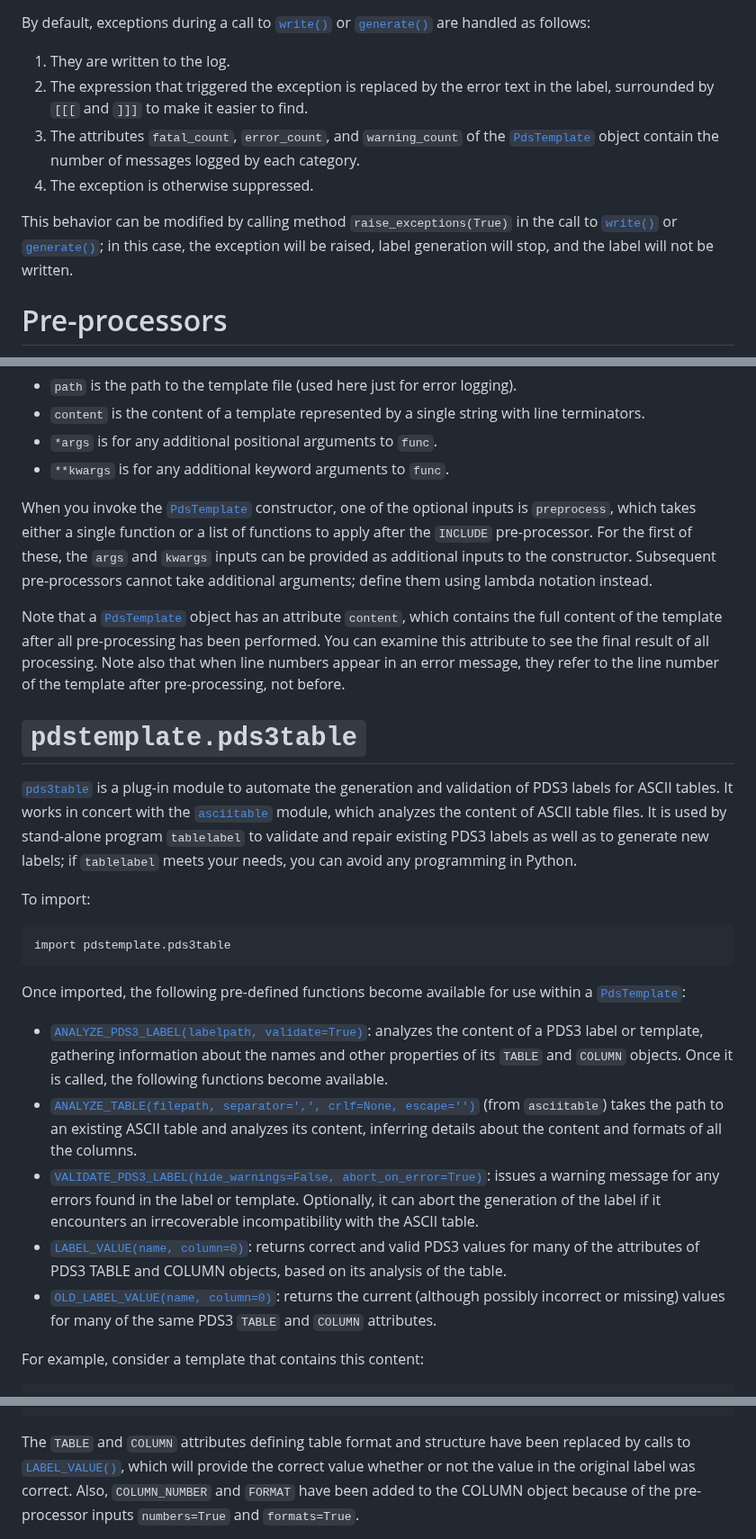
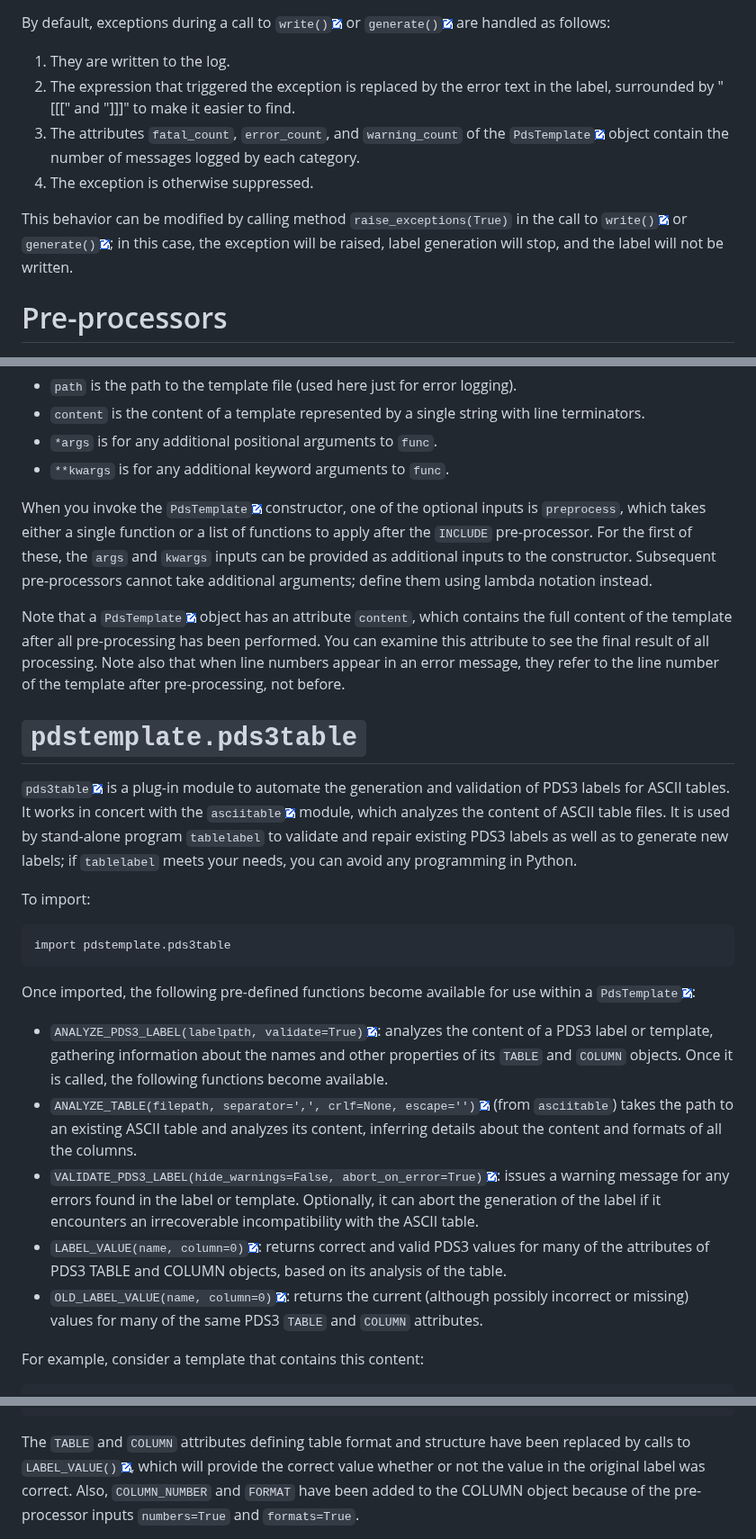
Before and after one commit to SETI/rms-pdstemplate, a Markdown page: README.md, 3 parts joined by grey strips. Shown at 90% size. Drawn GitHub-style; pictures changed too: icons/link.png (added).

```diff
--- a/README.md
+++ b/README.md
@@ -361,23 +360,23 @@ Use
 to obtain the current Logger.
 
 By default, exceptions during a call to
-[`write()`](https://rms-pdstemplate.readthedocs.io/en/latest/module.html#pdstemplate.PdsTemplate.write)
+`write()`[![image](https://raw.githubusercontent.com/SETI/rms-pdstemplate/main/icons/link.png)](https://rms-pdstemplate.readthedocs.io/en/latest/module.html#pdstemplate.PdsTemplate.write)
 or
-[`generate()`](https://rms-pdstemplate.readthedocs.io/en/latest/module.html#pdstemplate.PdsTemplate.generate)
+`generate()`[![image](https://raw.githubusercontent.com/SETI/rms-pdstemplate/main/icons/link.png)](https://rms-pdstemplate.readthedocs.io/en/latest/module.html#pdstemplate.PdsTemplate.generate)
 are handled as follows:
 
 1. They are written to the log.
 2. The expression that triggered the exception is replaced by the error text in the
-label, surrounded by `[[[` and `]]]` to make it easier to find.
+   label, surrounded by "[[[" and "]]]" to make it easier to find.
 3. The attributes `fatal_count`, `error_count`, and `warning_count` of the
-   [`PdsTemplate`](https://rms-pdstemplate.readthedocs.io/en/latest/module.html#pdstemplate.PdsTemplate)
+   `PdsTemplate`[![image](https://raw.githubusercontent.com/SETI/rms-pdstemplate/main/icons/link.png)](https://rms-pdstemplate.readthedocs.io/en/latest/module.html#pdstemplate.PdsTemplate)
    object contain the number of messages logged by each category.
 4. The exception is otherwise suppressed.
 
 This behavior can be modified by calling method `raise_exceptions(True)` in the call to
-[`write()`](https://rms-pdstemplate.readthedocs.io/en/latest/module.html#pdstemplate.PdsTemplate.write)
+`write()`[![image](https://raw.githubusercontent.com/SETI/rms-pdstemplate/main/icons/link.png)](https://rms-pdstemplate.readthedocs.io/en/latest/module.html#pdstemplate.PdsTemplate.write)
 or
-[`generate()`](https://rms-pdstemplate.readthedocs.io/en/latest/module.html#pdstemplate.PdsTemplate.generate);
+`generate()`[![image](https://raw.githubusercontent.com/SETI/rms-pdstemplate/main/icons/link.png)](https://rms-pdstemplate.readthedocs.io/en/latest/module.html#pdstemplate.PdsTemplate.generate);
 in this case, the exception
 will be raised, label generation will stop, and the label will not be written.
 
@@ -401,7 +400,7 @@ where
 - `**kwargs` is for any additional keyword arguments to `func`.
 
 When you invoke the
-[`PdsTemplate`](https://rms-pdstemplate.readthedocs.io/en/latest/module.html#pdstemplate.PdsTemplate)
+`PdsTemplate`[![image](https://raw.githubusercontent.com/SETI/rms-pdstemplate/main/icons/link.png)](https://rms-pdstemplate.readthedocs.io/en/latest/module.html#pdstemplate.PdsTemplate)
 constructor, one of the optional inputs is
 `preprocess`, which takes either a single function or a list of functions to apply after
 the `INCLUDE` pre-processor. For the first of these, the `args` and `kwargs` inputs can be
@@ -409,7 +408,7 @@ provided as additional inputs to the constructor. Subsequent pre-processors cann
 additional arguments; define them using lambda notation instead.
 
 Note that a
-[`PdsTemplate`](https://rms-pdstemplate.readthedocs.io/en/latest/module.html#pdstemplate.PdsTemplate)
+`PdsTemplate`[![image](https://raw.githubusercontent.com/SETI/rms-pdstemplate/main/icons/link.png)](https://rms-pdstemplate.readthedocs.io/en/latest/module.html#pdstemplate.PdsTemplate)
 object has an attribute `content`, which contains the
 full content of the template after all pre-processing has been performed. You can examine
 this attribute to see the final result of all processing. Note also that when line numbers
@@ -418,10 +417,10 @@ pre-processing, not before.
 
 # `pdstemplate.pds3table`
 
-[`pds3table`](https://rms-pdstemplate.readthedocs.io/en/latest/module.html#pdstemplate.pds3table)
+`pds3table`[![image](https://raw.githubusercontent.com/SETI/rms-pdstemplate/main/icons/link.png)](https://rms-pdstemplate.readthedocs.io/en/latest/module.html#pdstemplate.pds3table)
 is a plug-in module to automate the generation and validation of PDS3 labels
 for ASCII tables. It works in concert with the
-[`asciitable`](https://rms-pdstemplate.readthedocs.io/en/latest/module.html#pdstemplate.asciitable)
+`asciitable`[![image](https://raw.githubusercontent.com/SETI/rms-pdstemplate/main/icons/link.png)](https://rms-pdstemplate.readthedocs.io/en/latest/module.html#pdstemplate.asciitable)
 module, which analyzes
 the content of ASCII table files. It is used by stand-alone program `tablelabel` to
 validate and repair existing PDS3 labels as well as to generate new labels; if
@@ -432,24 +431,24 @@ To import:
     import pdstemplate.pds3table
 
 Once imported, the following pre-defined functions become available for use within a
-[`PdsTemplate`](https://rms-pdstemplate.readthedocs.io/en/latest/module.html#pdstemplate.PdsTemplate):
+`PdsTemplate`[![image](https://raw.githubusercontent.com/SETI/rms-pdstemplate/main/icons/link.png)](https://rms-pdstemplate.readthedocs.io/en/latest/module.html#pdstemplate.PdsTemplate):
 
-- [`ANALYZE_PDS3_LABEL(labelpath, validate=True)`](https://rms-pdstemplate.readthedocs.io/en/latest/module.html#pdstemplate.pds3table.ANALYZE_PDS3_LABEL):
+- `ANALYZE_PDS3_LABEL(labelpath, validate=True)`[![image](https://raw.githubusercontent.com/SETI/rms-pdstemplate/main/icons/link.png)](https://rms-pdstemplate.readthedocs.io/en/latest/module.html#pdstemplate.pds3table.ANALYZE_PDS3_LABEL):
   analyzes the content of a PDS3 label or template, gathering
   information about the names and other properties of its `TABLE` and `COLUMN` objects. Once
   it is called, the following functions become available.
-- [`ANALYZE_TABLE(filepath, separator=',', crlf=None, escape='')`](https://rms-pdstemplate.readthedocs.io/en/latest/module.html#pdstemplate.asciitable.ANALYZE_TABLE)
+- `ANALYZE_TABLE(filepath, separator=',', crlf=None, escape='')`[![image](https://raw.githubusercontent.com/SETI/rms-pdstemplate/main/icons/link.png)](https://rms-pdstemplate.readthedocs.io/en/latest/module.html#pdstemplate.asciitable.ANALYZE_TABLE)
   (from `asciitable`) takes the path to an existing
   ASCII table and analyzes its content, inferring details about the content and formats of
   all the columns.
-- [`VALIDATE_PDS3_LABEL(hide_warnings=False, abort_on_error=True)`](https://rms-pdstemplate.readthedocs.io/en/latest/module.html#pdstemplate.pds3table.VALIDATE_PDS3_LABEL):
+- `VALIDATE_PDS3_LABEL(hide_warnings=False, abort_on_error=True)`[![image](https://raw.githubusercontent.com/SETI/rms-pdstemplate/main/icons/link.png)](https://rms-pdstemplate.readthedocs.io/en/latest/module.html#pdstemplate.pds3table.VALIDATE_PDS3_LABEL):
   issues a warning message for any errors found in the label
   or template. Optionally, it can abort the generation of the label if it encounters an
   irrecoverable incompatibility with the ASCII table.
-- [`LABEL_VALUE(name, column=0)`](https://rms-pdstemplate.readthedocs.io/en/latest/module.html#pdstemplate.pds3table.LABEL_VALUE):
+- `LABEL_VALUE(name, column=0)`[![image](https://raw.githubusercontent.com/SETI/rms-pdstemplate/main/icons/link.png)](https://rms-pdstemplate.readthedocs.io/en/latest/module.html#pdstemplate.pds3table.LABEL_VALUE):
   returns correct and valid PDS3 values for many of the attributes of
   PDS3 TABLE and COLUMN objects, based on its analysis of the table.
-- [`OLD_LABEL_VALUE(name, column=0)`](https://rms-pdstemplate.readthedocs.io/en/latest/module.html#pdstemplate.pds3table.OLD_LABEL_VALUE):
+- `OLD_LABEL_VALUE(name, column=0)`[![image](https://raw.githubusercontent.com/SETI/rms-pdstemplate/main/icons/link.png)](https://rms-pdstemplate.readthedocs.io/en/latest/module.html#pdstemplate.pds3table.OLD_LABEL_VALUE):
   returns the current (although possibly incorrect or missing)
   values for many of the same PDS3 `TABLE` and `COLUMN` attributes.
 
@@ -587,7 +586,7 @@ template's content after pre-processing. Its value is this:
 
 The `TABLE` and `COLUMN` attributes defining table format and structure have been replaced by
 calls to
-[`LABEL_VALUE()`](https://rms-pdstemplate.readthedocs.io/en/latest/module.html#pdstemplate.pds3table.LABEL_VALUE),
+`LABEL_VALUE()`[![image](https://raw.githubusercontent.com/SETI/rms-pdstemplate/main/icons/link.png)](https://rms-pdstemplate.readthedocs.io/en/latest/module.html#pdstemplate.pds3table.LABEL_VALUE),
 which will provide the correct value whether or not the
 value in the original label was correct. Also, `COLUMN_NUMBER` and `FORMAT` have been added to
 the COLUMN object because of the pre-processor inputs `numbers=True` and `formats=True`.
```
Also changed, not shown: other parts of README.md (+57 -58 lines).
